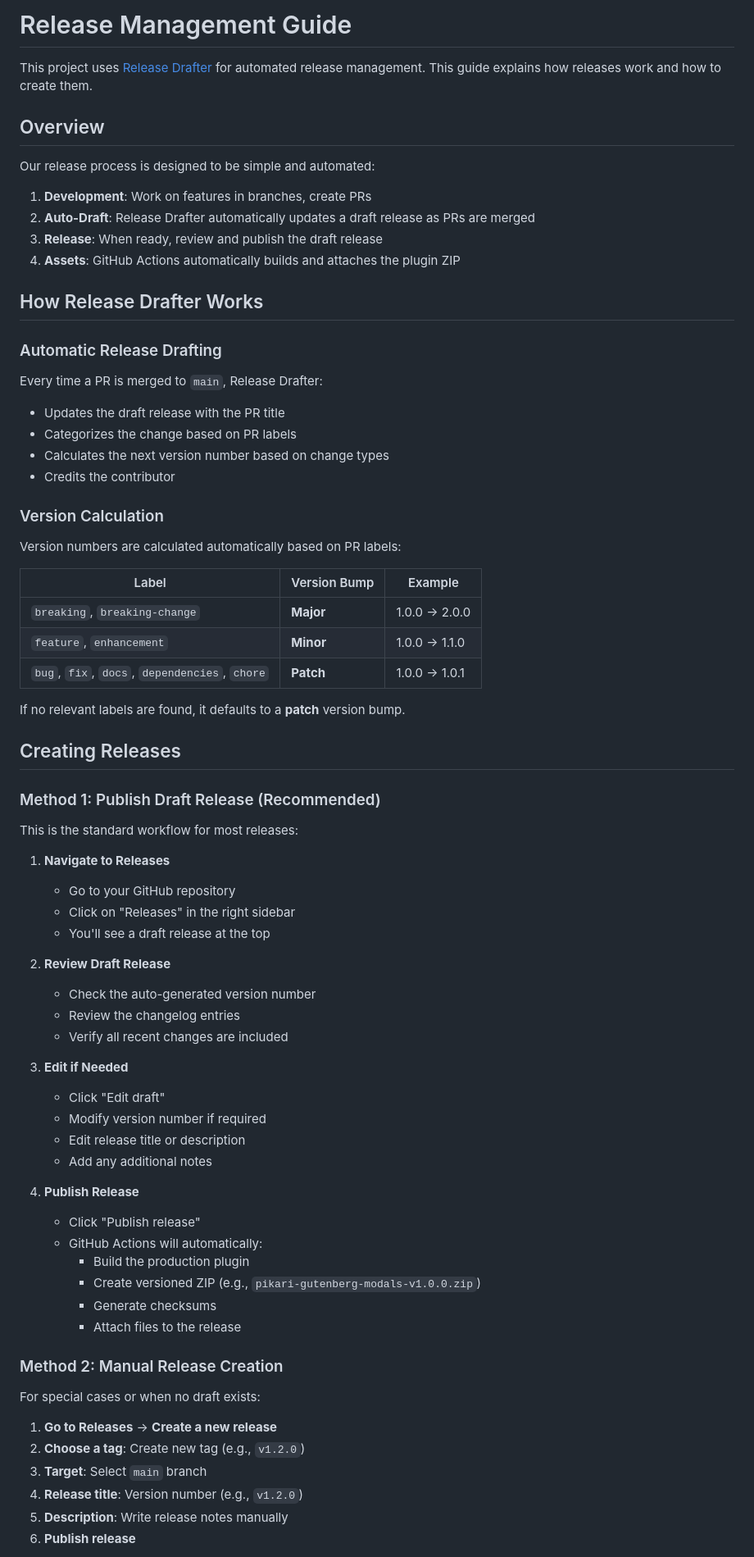
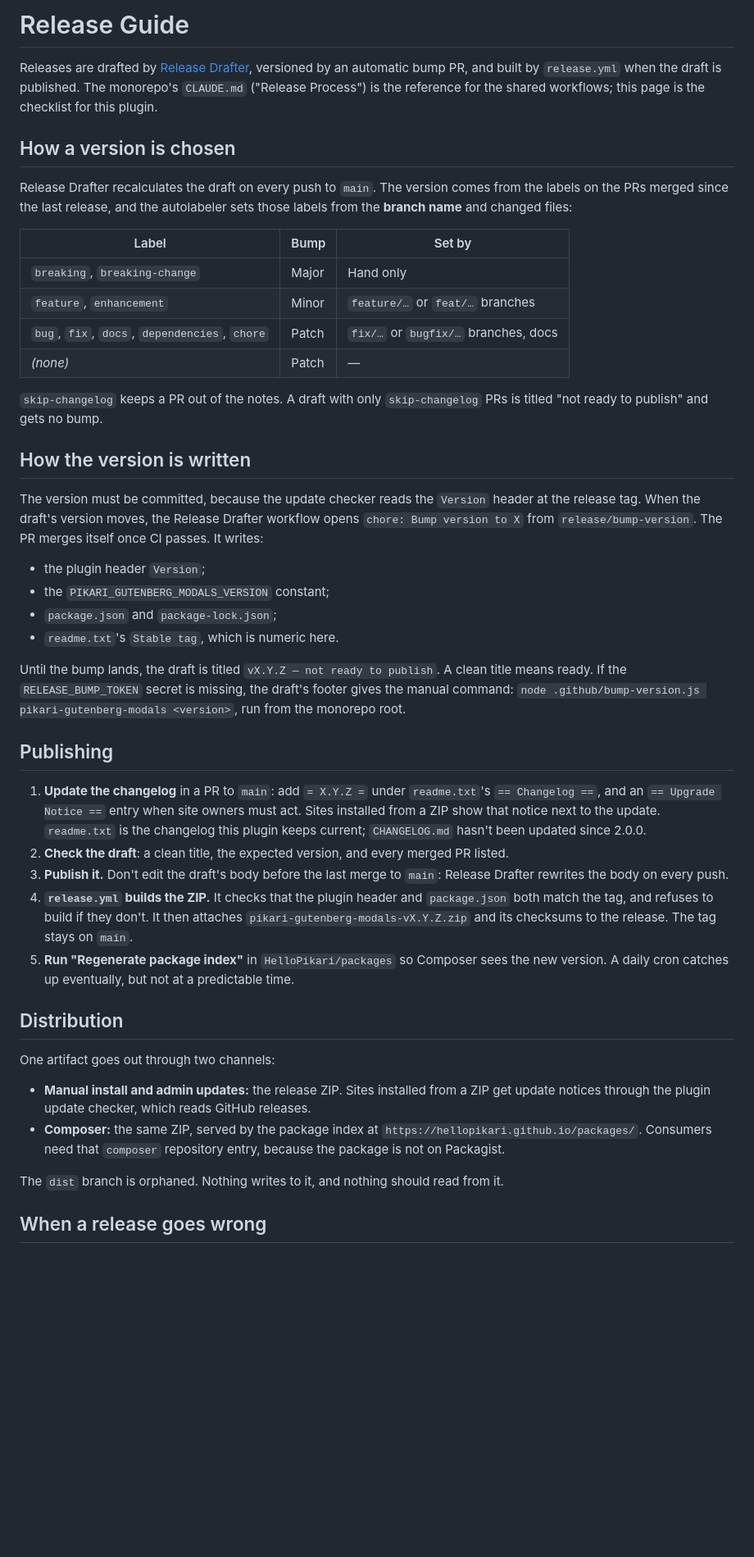
Before and after one commit to HelloPikari/pikari-gutenberg-modals, a Markdown page: docs/releases.md, the part around one of its changes. Shown at 82% size. Rendered like a GitHub page; blank space fills up the shorter version.

```diff
--- a/docs/releases.md
+++ b/docs/releases.md
@@ -1,80 +1,47 @@
-# Release Management Guide
+# Release Guide
 
-This project uses [Release Drafter](https://github.com/release-drafter/release-drafter) for automated release management. This guide explains how releases work and how to create them.
+Releases are drafted by [Release Drafter](https://github.com/release-drafter/release-drafter), versioned by an automatic bump PR, and built by `release.yml` when the draft is published. The monorepo's `CLAUDE.md` ("Release Process") is the reference for the shared workflows; this page is the checklist for this plugin.
 
-## Overview
+## How a version is chosen
 
-Our release process is designed to be simple and automated:
+Release Drafter recalculates the draft on every push to `main`. The version comes from the labels on the PRs merged since the last release, and the autolabeler sets those labels from the **branch name** and changed files:
 
-1. **Development**: Work on features in branches, create PRs
-2. **Auto-Draft**: Release Drafter automatically updates a draft release as PRs are merged
-3. **Release**: When ready, review and publish the draft release
-4. **Assets**: GitHub Actions automatically builds and attaches the plugin ZIP
+| Label                                         | Bump  | Set by                               |
+| --------------------------------------------- | ----- | ------------------------------------ |
+| `breaking`, `breaking-change`                 | Major | Hand only                            |
+| `feature`, `enhancement`                      | Minor | `feature/…` or `feat/…` branches     |
+| `bug`, `fix`, `docs`, `dependencies`, `chore` | Patch | `fix/…` or `bugfix/…` branches, docs |
+| _(none)_                                      | Patch | —                                    |
 
-## How Release Drafter Works
+`skip-changelog` keeps a PR out of the notes. A draft with only `skip-changelog` PRs is titled "not ready to publish" and gets no bump.
 
-### Automatic Release Drafting
+## How the version is written
 
-Every time a PR is merged to `main`, Release Drafter:
+The version must be committed, because the update checker reads the `Version` header at the release tag. When the draft's version moves, the Release Drafter workflow opens `chore: Bump version to X` from `release/bump-version`. The PR merges itself once CI passes. It writes:
 
-- Updates the draft release with the PR title
-- Categorizes the change based on PR labels
-- Calculates the next version number based on change types
-- Credits the contributor
+- the plugin header `Version`;
+- the `PIKARI_GUTENBERG_MODALS_VERSION` constant;
+- `package.json` and `package-lock.json`;
+- `readme.txt`'s `Stable tag`, which is numeric here.
 
-### Version Calculation
+Until the bump lands, the draft is titled `vX.Y.Z — not ready to publish`. A clean title means ready. If the `RELEASE_BUMP_TOKEN` secret is missing, the draft's footer gives the manual command: `node .github/bump-version.js pikari-gutenberg-modals <version>`, run from the monorepo root.
 
-Version numbers are calculated automatically based on PR labels:
+## Publishing
 
-| Label                                         | Version Bump | Example       |
-| --------------------------------------------- | ------------ | ------------- |
-| `breaking`, `breaking-change`                 | **Major**    | 1.0.0 → 2.0.0 |
-| `feature`, `enhancement`                      | **Minor**    | 1.0.0 → 1.1.0 |
-| `bug`, `fix`, `docs`, `dependencies`, `chore` | **Patch**    | 1.0.0 → 1.0.1 |
+1. **Update the changelog** in a PR to `main`: add `= X.Y.Z =` under `readme.txt`'s `== Changelog ==`, and an `== Upgrade Notice ==` entry when site owners must act. Sites installed from a ZIP show that notice next to the update. `readme.txt` is the changelog this plugin keeps current; `CHANGELOG.md` hasn't been updated since 2.0.0.
+2. **Check the draft**: a clean title, the expected version, and every merged PR listed.
+3. **Publish it.** Don't edit the draft's body before the last merge to `main`: Release Drafter rewrites the body on every push.
+4. **`release.yml` builds the ZIP.** It checks that the plugin header and `package.json` both match the tag, and refuses to build if they don't. It then attaches `pikari-gutenberg-modals-vX.Y.Z.zip` and its checksums to the release. The tag stays on `main`.
+5. **Run "Regenerate package index"** in `HelloPikari/packages` so Composer sees the new version. A daily cron catches up eventually, but not at a predictable time.
 
-If no relevant labels are found, it defaults to a **patch** version bump.
+## Distribution
 
-## Creating Releases
+One artifact goes out through two channels:
 
-### Method 1: Publish Draft Release (Recommended)
+- **Manual install and admin updates:** the release ZIP. Sites installed from a ZIP get update notices through the plugin update checker, which reads GitHub releases.
+- **Composer:** the same ZIP, served by the package index at `https://hellopikari.github.io/packages/`. Consumers need that `composer` repository entry, because the package is not on Packagist.
 
-This is the standard workflow for most releases:
+The `dist` branch is orphaned. Nothing writes to it, and nothing should read from it.
 
-1. **Navigate to Releases**
+## When a release goes wrong
 
-   - Go to your GitHub repository
-   - Click on "Releases" in the right sidebar
-   - You'll see a draft release at the top
-
-2. **Review Draft Release**
-
-   - Check the auto-generated version number
-   - Review the changelog entries
-   - Verify all recent changes are included
-
-3. **Edit if Needed**
-
-   - Click "Edit draft"
-   - Modify version number if required
-   - Edit release title or description
-   - Add any additional notes
-
-4. **Publish Release**
-   - Click "Publish release"
-   - GitHub Actions will automatically:
-     - Build the production plugin
-     - Create versioned ZIP (e.g., `pikari-gutenberg-modals-v1.0.0.zip`)
-     - Generate checksums
-     - Attach files to the release
-
-### Method 2: Manual Release Creation
-
-For special cases or when no draft exists:
-
-1. **Go to Releases** → **Create a new release**
-2. **Choose a tag**: Create new tag (e.g., `v1.2.0`)
-3. **Target**: Select `main` branch
-4. **Release title**: Version number (e.g., `v1.2.0`)
-5. **Description**: Write release notes manually
-6. **Publish release**
-
```
Also changed, not shown: other parts of docs/releases.md (+3 -218 lines).
